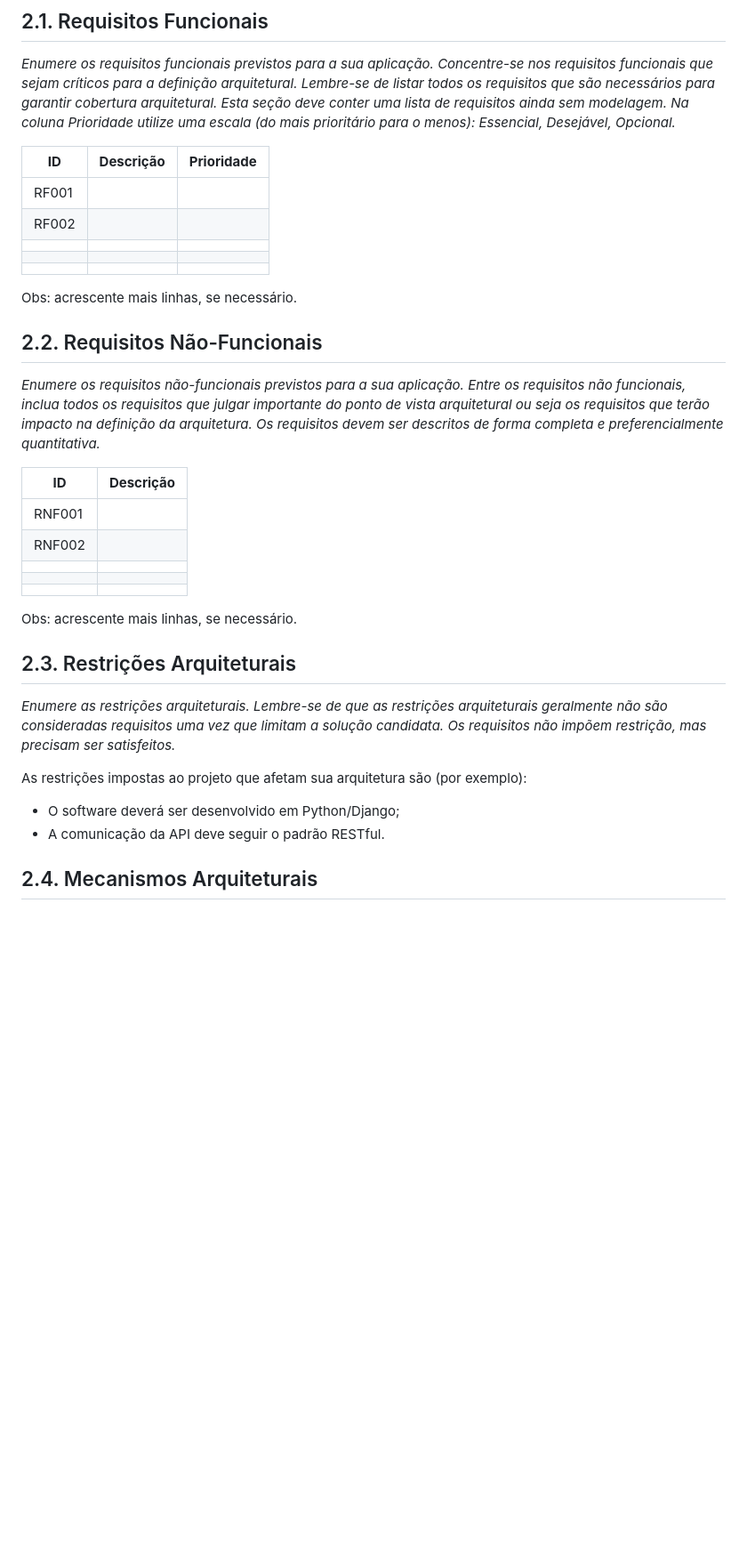
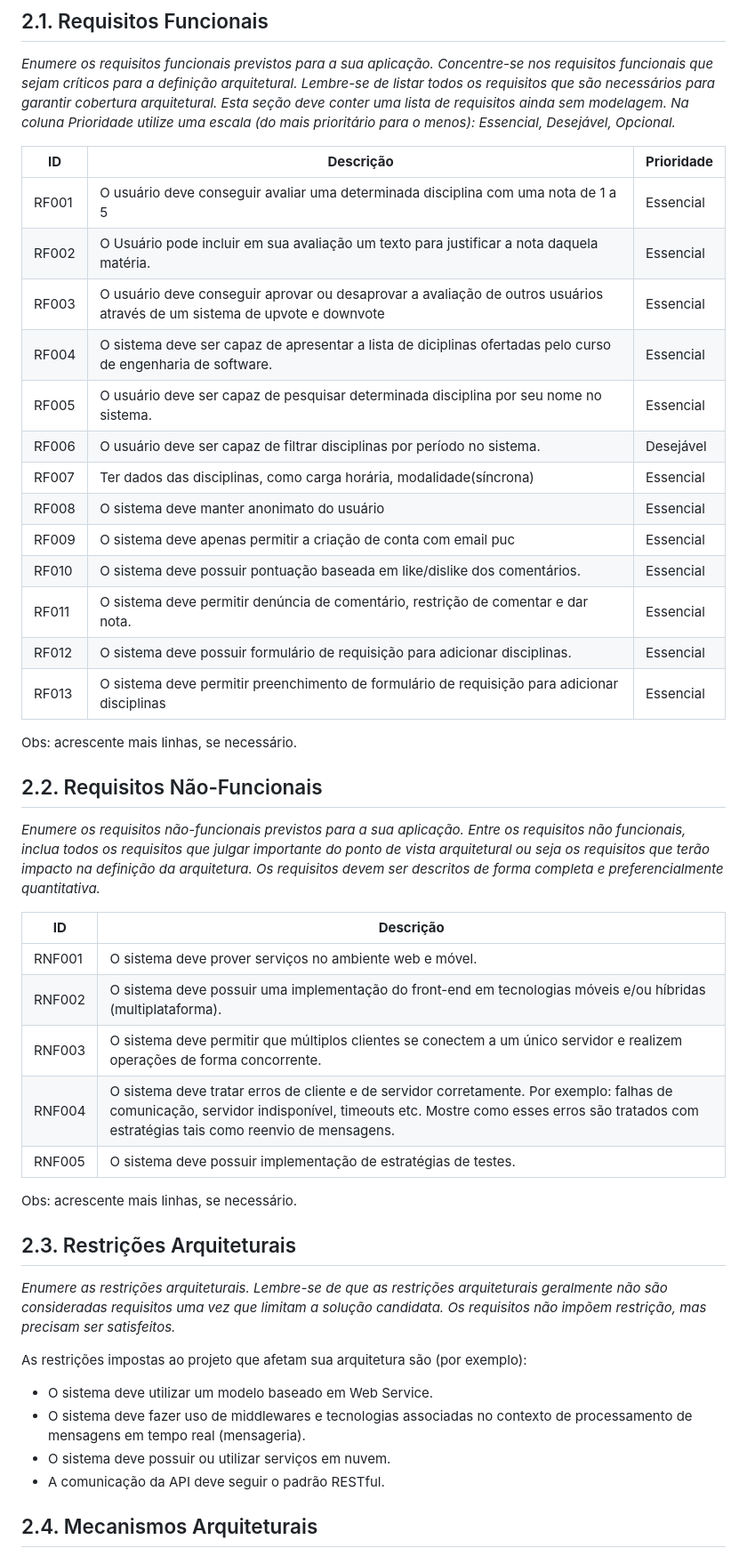
Before and after one commit to sexto-periodo/avliai-gces, a Markdown page: documentacao/documento_de_arquitetura.md, the part around one of its changes. Shown at 89% size. GitHub-like rendering; blank space fills up the shorter version.

```diff
--- a/documentacao/documento_de_arquitetura.md
+++ b/documentacao/documento_de_arquitetura.md
@@ -96,11 +96,19 @@ _Enumere os requisitos funcionais previstos para a sua aplicação. Concentre-se
 
 | **ID** | **Descrição** | **Prioridade** |
 | --- | --- | --- |
-| RF001 | | |
-| RF002 | | |
-| | | |
-| | | |
-| | | |
+| RF001  | O usuário deve conseguir avaliar uma determinada disciplina com uma nota de 1 a 5             | Essencial |
+| RF002  | O Usuário pode incluir em sua avaliação um texto para justificar a nota daquela matéria.      | Essencial |
+| RF003  | O usuário deve conseguir aprovar ou desaprovar a avaliação de outros usuários através de um sistema de upvote e downvote | Essencial |
+| RF004  | O sistema deve ser capaz de apresentar a lista de diciplinas ofertadas pelo curso de engenharia de software.| Essencial |
+| RF005  | O usuário deve ser capaz de pesquisar determinada disciplina por seu nome no sistema.| Essencial|
+| RF006  | O usuário deve ser capaz de filtrar disciplinas por período no sistema.| Desejável |
+| RF007  | Ter dados das disciplinas, como carga horária, modalidade(síncrona)| Essencial |
+| RF008  | O sistema deve manter anonimato do usuário | Essencial |
+| RF009  | O sistema deve apenas permitir a criação de conta com email puc | Essencial |
+| RF010  | O sistema deve possuir pontuação baseada em like/dislike dos comentários. | Essencial |
+| RF011  | O sistema deve permitir denúncia de comentário, restrição de comentar e dar nota.| Essencial |
+| RF012  | O sistema deve possuir formulário de requisição para adicionar disciplinas. | Essencial |
+| RF013  | O sistema deve permitir preenchimento de formulário de requisição para adicionar disciplinas | Essencial |
 
 Obs: acrescente mais linhas, se necessário.
 
@@ -110,11 +118,11 @@ _Enumere os requisitos não-funcionais previstos para a sua aplicação. Entre o
 
 | **ID** | **Descrição** |
 | --- | --- |
-| RNF001 | |
-| RNF002 | |
-| | |
-| | |
-| | |
+| RNF001 | O sistema deve prover serviços no ambiente web e móvel. |
+| RNF002 | O sistema deve possuir uma implementação do front-end em tecnologias móveis e/ou híbridas (multiplataforma). |
+| RNF003 | O sistema deve permitir que múltiplos clientes se conectem a um único servidor e realizem operações de forma concorrente. |
+| RNF004 | O sistema deve tratar erros de cliente e de servidor corretamente. Por exemplo: falhas de comunicação, servidor indisponível, timeouts etc. Mostre como esses erros são tratados com estratégias tais como reenvio de mensagens. |
+| RNF005 | O sistema deve possuir implementação de estratégias de testes. |
 
 Obs: acrescente mais linhas, se necessário.
 
@@ -124,7 +132,9 @@ _Enumere as restrições arquiteturais. Lembre-se de que as restrições arquite
 
 As restrições impostas ao projeto que afetam sua arquitetura são (por exemplo):
 
-- O software deverá ser desenvolvido em Python/Django;
+- O sistema deve utilizar um modelo baseado em Web Service.
+- O sistema deve fazer uso de middlewares e tecnologias associadas no contexto de processamento de mensagens em tempo real (mensageria).
+- O sistema deve possuir ou utilizar serviços em nuvem.
 - A comunicação da API deve seguir o padrão RESTful.
 
 ## 2.4. Mecanismos Arquiteturais
```
Also changed, not shown: other parts of documentacao/documento_de_arquitetura.md (+5 -5 lines).
